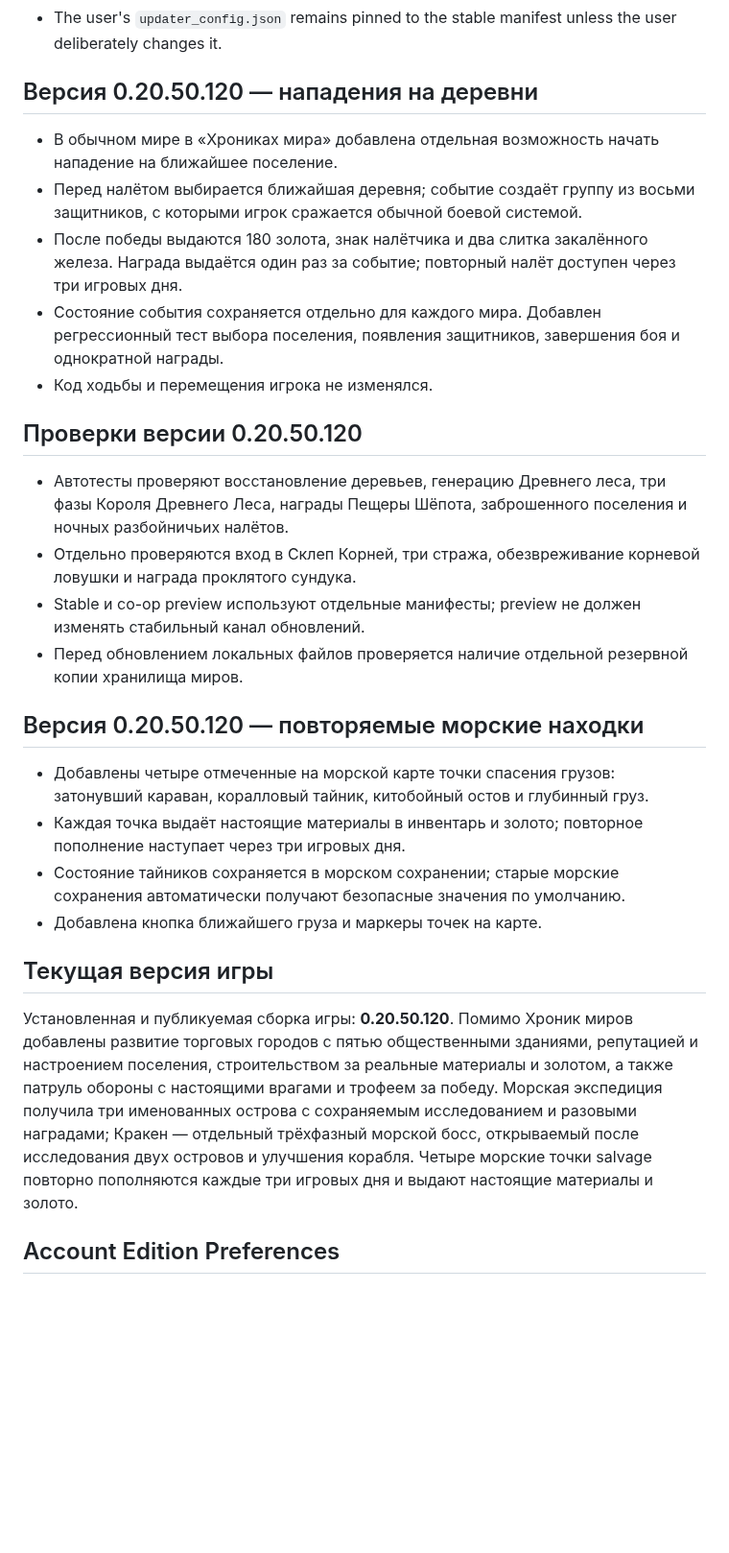
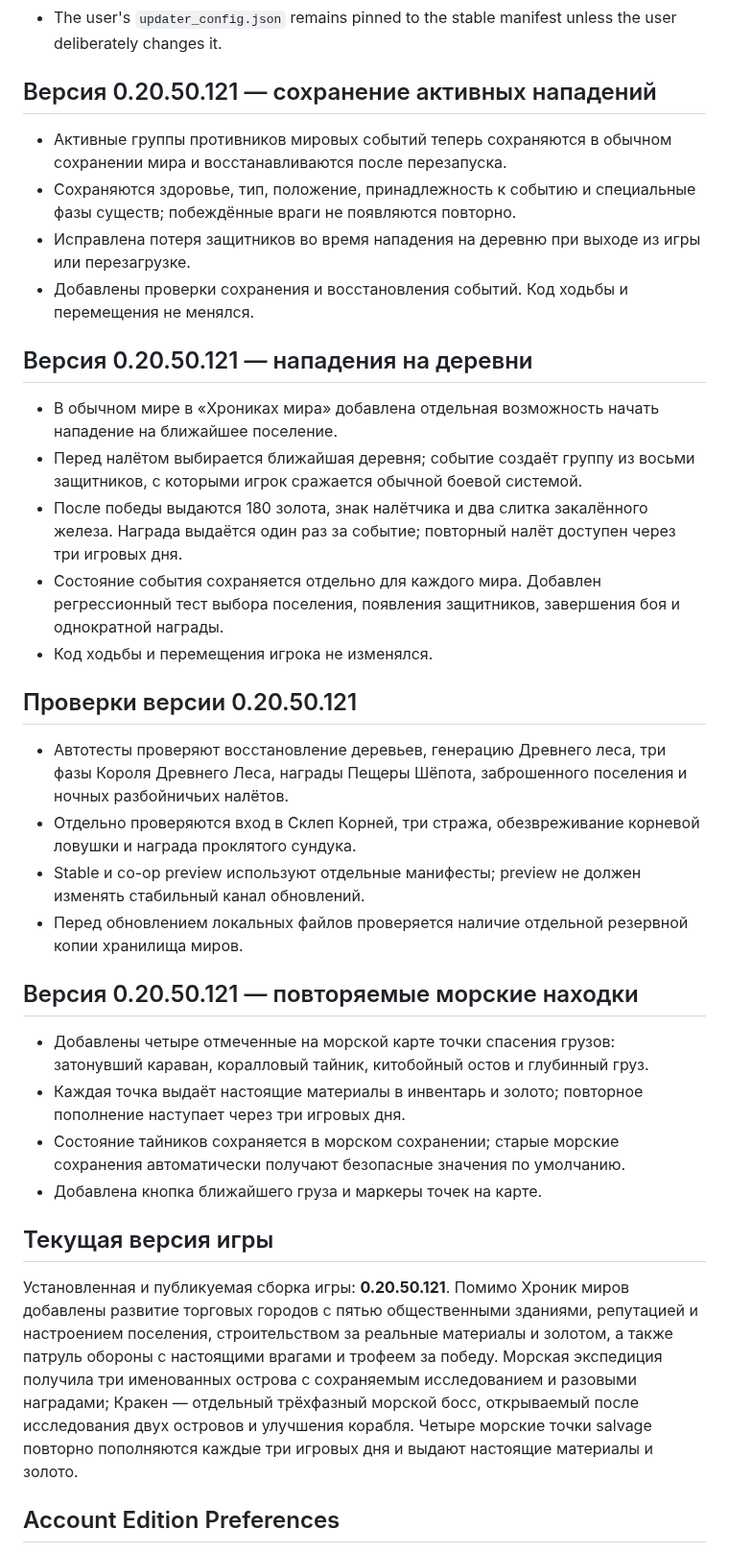
Before and after one commit to kisia319-cell/SkyRealm-PC-Launcher, a Markdown page: README.md, the part around the change. Shown at 96% size. GitHub-like rendering; blank space fills up the shorter version.

Commit message:
Document persistence for active village assaults and world events

```diff
--- a/README.md
+++ b/README.md
@@ -18,7 +18,14 @@
 - Co-op preview archives are published separately; their manifest is `preview-manifest.json` and is never written into the stable update channel.
 - The user's `updater_config.json` remains pinned to the stable manifest unless the user deliberately changes it.
 
-## Версия 0.20.50.120 — нападения на деревни
+## Версия 0.20.50.121 — сохранение активных нападений
+
+- Активные группы противников мировых событий теперь сохраняются в обычном сохранении мира и восстанавливаются после перезапуска.
+- Сохраняются здоровье, тип, положение, принадлежность к событию и специальные фазы существ; побеждённые враги не появляются повторно.
+- Исправлена потеря защитников во время нападения на деревню при выходе из игры или перезагрузке.
+- Добавлены проверки сохранения и восстановления событий. Код ходьбы и перемещения не менялся.
+
+## Версия 0.20.50.121 — нападения на деревни
 
 - В обычном мире в «Хрониках мира» добавлена отдельная возможность начать нападение на ближайшее поселение.
 - Перед налётом выбирается ближайшая деревня; событие создаёт группу из восьми защитников, с которыми игрок сражается обычной боевой системой.
@@ -26,14 +33,14 @@
 - Состояние события сохраняется отдельно для каждого мира. Добавлен регрессионный тест выбора поселения, появления защитников, завершения боя и однократной награды.
 - Код ходьбы и перемещения игрока не изменялся.
 
-## Проверки версии 0.20.50.120
+## Проверки версии 0.20.50.121
 
 - Автотесты проверяют восстановление деревьев, генерацию Древнего леса, три фазы Короля Древнего Леса, награды Пещеры Шёпота, заброшенного поселения и ночных разбойничьих налётов.
 - Отдельно проверяются вход в Склеп Корней, три стража, обезвреживание корневой ловушки и награда проклятого сундука.
 - Stable и co-op preview используют отдельные манифесты; preview не должен изменять стабильный канал обновлений.
 - Перед обновлением локальных файлов проверяется наличие отдельной резервной копии хранилища миров.
 
-## Версия 0.20.50.120 — повторяемые морские находки
+## Версия 0.20.50.121 — повторяемые морские находки
 
 - Добавлены четыре отмеченные на морской карте точки спасения грузов: затонувший караван, коралловый тайник, китобойный остов и глубинный груз.
 - Каждая точка выдаёт настоящие материалы в инвентарь и золото; повторное пополнение наступает через три игровых дня.
@@ -42,7 +49,7 @@
 
 ## Текущая версия игры
 
-Установленная и публикуемая сборка игры: **0.20.50.120**. Помимо Хроник миров добавлены развитие торговых городов с пятью общественными зданиями, репутацией и настроением поселения, строительством за реальные материалы и золотом, а также патруль обороны с настоящими врагами и трофеем за победу. Морская экспедиция получила три именованных острова с сохраняемым исследованием и разовыми наградами; Кракен — отдельный трёхфазный морской босс, открываемый после исследования двух островов и улучшения корабля. Четыре морские точки salvage повторно пополняются каждые три игровых дня и выдают настоящие материалы и золото.
+Установленная и публикуемая сборка игры: **0.20.50.121**. Помимо Хроник миров добавлены развитие торговых городов с пятью общественными зданиями, репутацией и настроением поселения, строительством за реальные материалы и золотом, а также патруль обороны с настоящими врагами и трофеем за победу. Морская экспедиция получила три именованных острова с сохраняемым исследованием и разовыми наградами; Кракен — отдельный трёхфазный морской босс, открываемый после исследования двух островов и улучшения корабля. Четыре морские точки salvage повторно пополняются каждые три игровых дня и выдают настоящие материалы и золото.
 
 ## Account Edition Preferences
 
```
